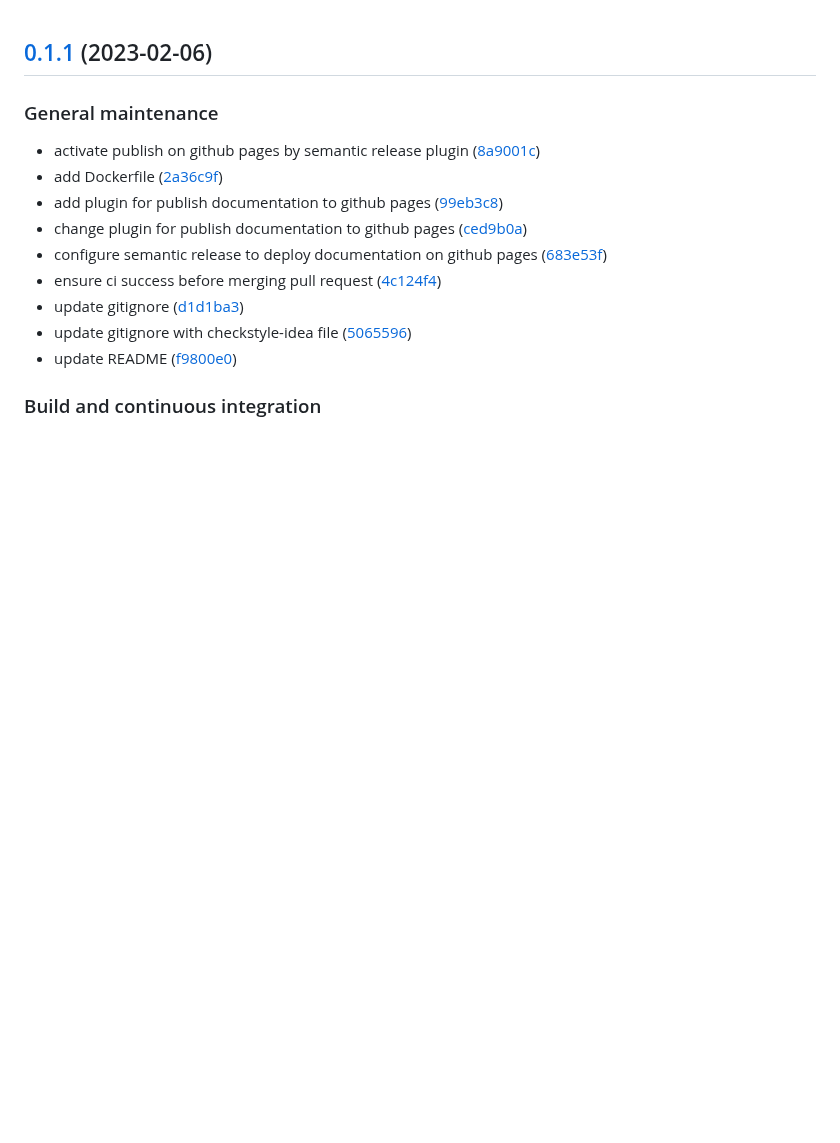
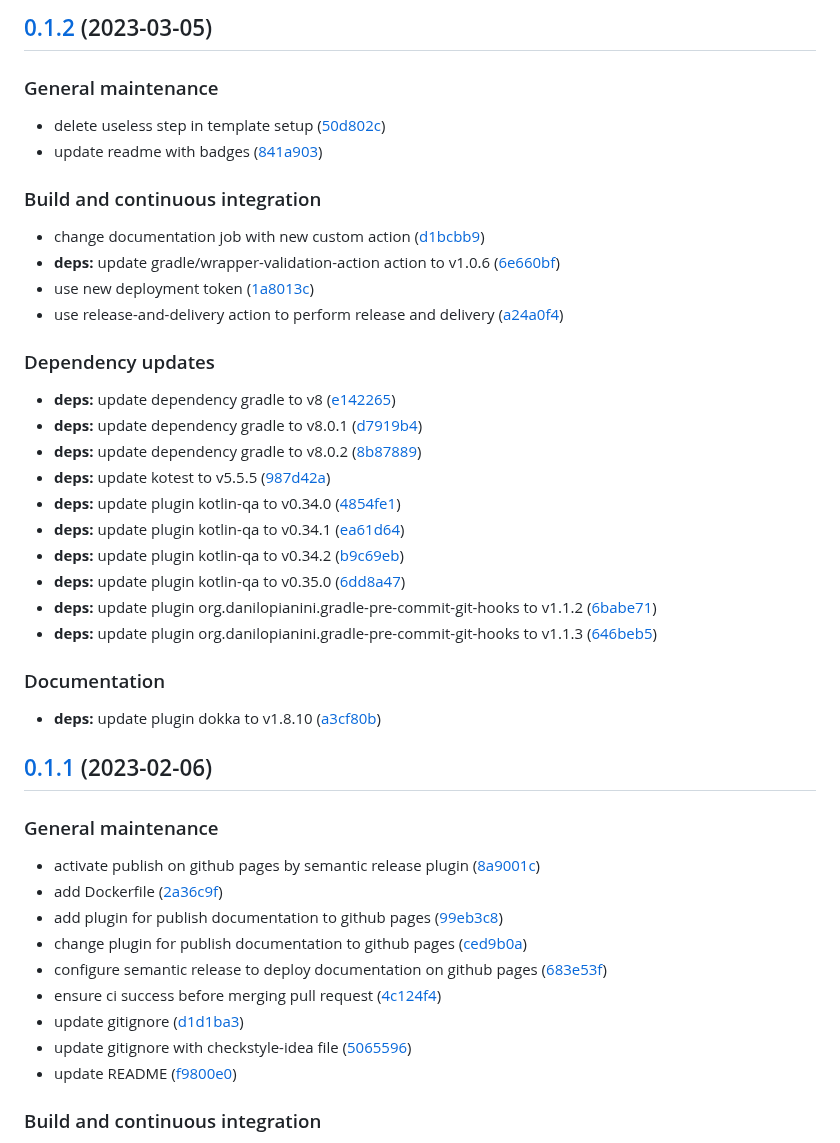
Before and after one commit to SmartOperatingBlock/kotlin-template-project, a Markdown page: CHANGELOG.md, the part around the change. Drawn GitHub-style; blank space fills up the shorter version.

Commit message:
chore(release)!: [skip ci] 0.1.2 released

```diff
--- a/CHANGELOG.md
+++ b/CHANGELOG.md
@@ -1,3 +1,38 @@
+## [0.1.2](https://github.com/SmartOperatingBlock/kotlin-template-project/compare/0.1.1...0.1.2) (2023-03-05)
+
+
+### General maintenance
+
+* delete useless step in template setup ([50d802c](https://github.com/SmartOperatingBlock/kotlin-template-project/commit/50d802c8840b8bd2af14e11f70afe1c84edc068e))
+* update readme with badges ([841a903](https://github.com/SmartOperatingBlock/kotlin-template-project/commit/841a90319b585c68a4528cdd96bab72350db5aa9))
+
+
+### Build and continuous integration
+
+* change documentation job with new custom action ([d1bcbb9](https://github.com/SmartOperatingBlock/kotlin-template-project/commit/d1bcbb9d844f701012dfdba5381844f12d73205e))
+* **deps:** update gradle/wrapper-validation-action action to v1.0.6 ([6e660bf](https://github.com/SmartOperatingBlock/kotlin-template-project/commit/6e660bf7b0f03b429e318fbaeb300781d558eeab))
+* use new deployment token ([1a8013c](https://github.com/SmartOperatingBlock/kotlin-template-project/commit/1a8013c15a0b11e96bc69a30ef3eeb8237c59472))
+* use release-and-delivery action to perform release and delivery ([a24a0f4](https://github.com/SmartOperatingBlock/kotlin-template-project/commit/a24a0f447d71af4f38665126260bdf69b2beb7ea))
+
+
+### Dependency updates
+
+* **deps:** update dependency gradle to v8 ([e142265](https://github.com/SmartOperatingBlock/kotlin-template-project/commit/e1422652bcc5706e2adfbed375de8b32987b238a))
+* **deps:** update dependency gradle to v8.0.1 ([d7919b4](https://github.com/SmartOperatingBlock/kotlin-template-project/commit/d7919b4c909824012ebbb10a85352bcc0ed9b264))
+* **deps:** update dependency gradle to v8.0.2 ([8b87889](https://github.com/SmartOperatingBlock/kotlin-template-project/commit/8b87889bd90dd1af3368feacc3c7beb4a898ae51))
+* **deps:** update kotest to v5.5.5 ([987d42a](https://github.com/SmartOperatingBlock/kotlin-template-project/commit/987d42a5c0a29dd71143e8199fd84bbc54681ff3))
+* **deps:** update plugin kotlin-qa to v0.34.0 ([4854fe1](https://github.com/SmartOperatingBlock/kotlin-template-project/commit/4854fe1a5dc6b73403dfa8ca9bfdf781a2f81f72))
+* **deps:** update plugin kotlin-qa to v0.34.1 ([ea61d64](https://github.com/SmartOperatingBlock/kotlin-template-project/commit/ea61d642516ffb4a7134922f4b6ce5fa4f996892))
+* **deps:** update plugin kotlin-qa to v0.34.2 ([b9c69eb](https://github.com/SmartOperatingBlock/kotlin-template-project/commit/b9c69eb5e7ac8433f50663fe3da4df309e52f05f))
+* **deps:** update plugin kotlin-qa to v0.35.0 ([6dd8a47](https://github.com/SmartOperatingBlock/kotlin-template-project/commit/6dd8a47ff5ee4de01e3b125bddd24ba50d2f0e0c))
+* **deps:** update plugin org.danilopianini.gradle-pre-commit-git-hooks to v1.1.2 ([6babe71](https://github.com/SmartOperatingBlock/kotlin-template-project/commit/6babe716cb20e86ea96fb09e5b33ca20e2620ea3))
+* **deps:** update plugin org.danilopianini.gradle-pre-commit-git-hooks to v1.1.3 ([646beb5](https://github.com/SmartOperatingBlock/kotlin-template-project/commit/646beb5b97450f6195e4a188a42db85950746fec))
+
+
+### Documentation
+
+* **deps:** update plugin dokka to v1.8.10 ([a3cf80b](https://github.com/SmartOperatingBlock/kotlin-template-project/commit/a3cf80bb0aa0534ec9c1d28947eb33b559072d87))
+
 ## [0.1.1](https://github.com/SmartOperatingBlock/kotlin-template-project/compare/0.1.0...0.1.1) (2023-02-06)
 
 
```
